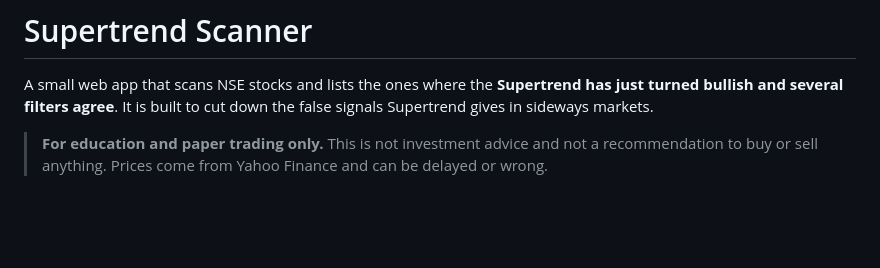
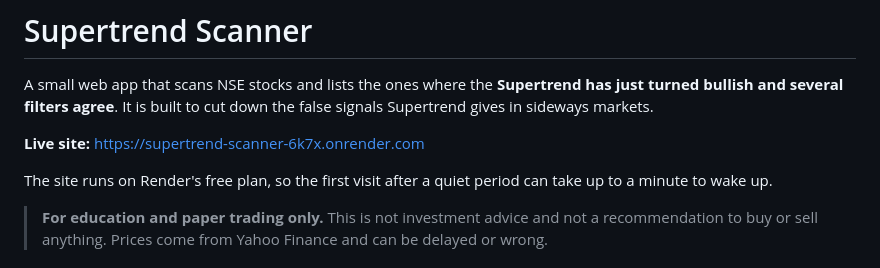
Before and after one commit to vikhyaat/supertrend-scanner, a Markdown page: README.md, the part around the change. Drawn GitHub-style; blank space fills up the shorter version.

```diff
--- a/README.md
+++ b/README.md
@@ -1,6 +1,10 @@
 # Supertrend Scanner
 
 A small web app that scans NSE stocks and lists the ones where the **Supertrend has just turned bullish and several filters agree**. It is built to cut down the false signals Supertrend gives in sideways markets.
+
+**Live site:** https://supertrend-scanner-6k7x.onrender.com
+
+The site runs on Render's free plan, so the first visit after a quiet period can take up to a minute to wake up.
 
 > **For education and paper trading only.** This is not investment advice and not a recommendation to buy or sell anything. Prices come from Yahoo Finance and can be delayed or wrong.
 
```
